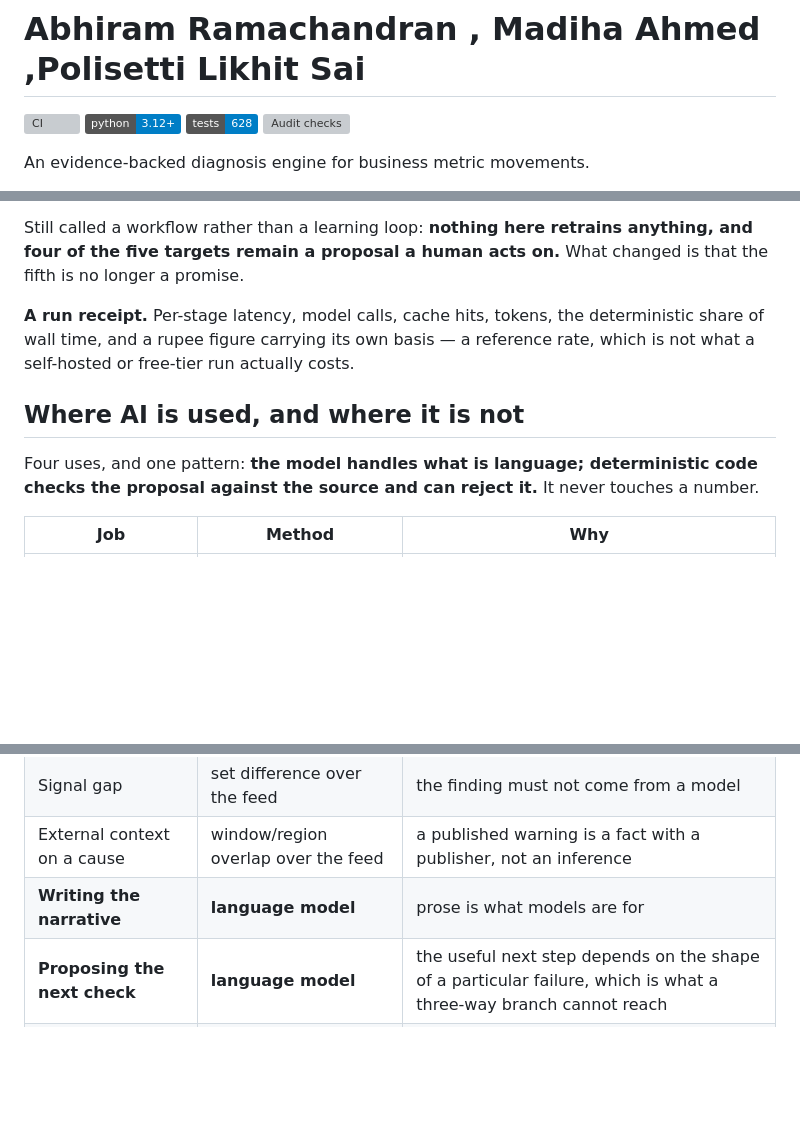
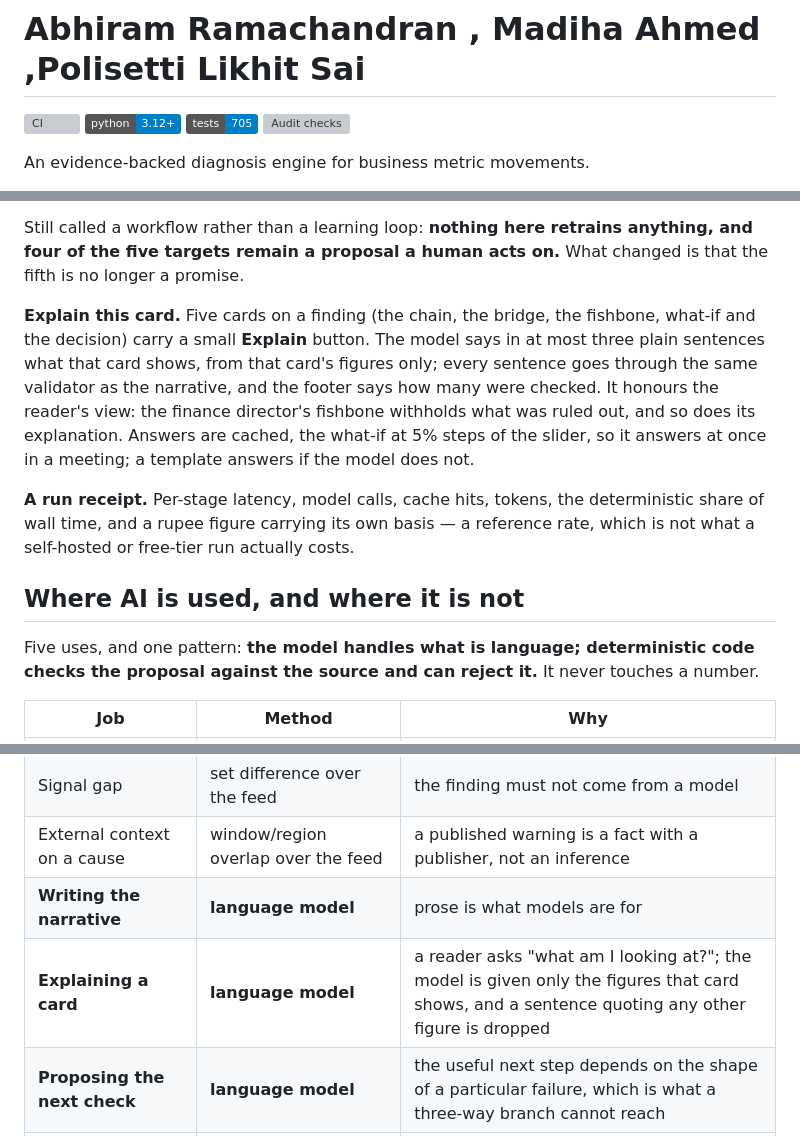
Before and after one commit to AbhiAltElite/Accenture, a Markdown page: README.md, 3 parts joined by grey strips. Rendered like a GitHub page; badges without logos; blank space fills up the shorter version; grey boxes are pictures that could not be loaded.

Commit message:
docs: README and RUNBOOK for the 28 Sep build: Explain, 705 tests, the headline as it reads now

```diff
--- a/README.md
+++ b/README.md
@@ -3,7 +3,7 @@
 
 [![CI](https://github.com/AbhiAltElite/Accenture/actions/workflows/ci.yml/badge.svg)](https://github.com/AbhiAltElite/Accenture/actions/workflows/ci.yml)
 [![Python 3.12+](https://img.shields.io/badge/python-3.12%2B-blue)](https://www.python.org/downloads/)
-[![Tests](https://img.shields.io/badge/tests-628-informational)](tests/)
+[![Tests](https://img.shields.io/badge/tests-705-informational)](tests/)
 [![Audit checks](https://img.shields.io/badge/audit-33%2F33-informational)](docs/SECURITY-LOGIC-CHECKLIST.md)
 
 An evidence-backed diagnosis engine for business metric movements.
@@ -375,6 +375,15 @@ Still called a workflow rather than a learning loop: **nothing here retrains
 anything, and four of the five targets remain a proposal a human acts on.** What
 changed is that the fifth is no longer a promise.
 
+**Explain this card.** Five cards on a finding (the chain, the bridge, the
+fishbone, what-if and the decision) carry a small **Explain** button. The model
+says in at most three plain sentences what that card shows, from that card's
+figures only; every sentence goes through the same validator as the narrative,
+and the footer says how many were checked. It honours the reader's view: the
+finance director's fishbone withholds what was ruled out, and so does its
+explanation. Answers are cached, the what-if at 5% steps of the slider, so it
+answers at once in a meeting; a template answers if the model does not.
+
 **A run receipt.** Per-stage latency, model calls, cache hits, tokens, the
 deterministic share of wall time, and a rupee figure carrying its own basis —
 a reference rate, which is not what a self-hosted or free-tier run actually
@@ -382,7 +391,7 @@ costs.
 
 ## Where AI is used, and where it is not
 
-Four uses, and one pattern: **the model handles what is language; deterministic
+Five uses, and one pattern: **the model handles what is language; deterministic
 code checks the proposal against the source and can reject it.** It never
 touches a number.
 
@@ -402,6 +411,7 @@ touches a number.
 | Signal gap | set difference over the feed | the finding must not come from a model |
 | External context on a cause | window/region overlap over the feed | a published warning is a fact with a publisher, not an inference |
 | **Writing the narrative** | **language model** | prose is what models are for |
+| **Explaining a card** | **language model** | a reader asks "what am I looking at?"; the model is given only the figures that card shows, and a sentence quoting any other figure is dropped |
 | **Proposing the next check** | **language model** | the useful next step depends on the shape of a particular failure, which is what a three-way branch cannot reach |
 | Validation | deterministic checks | the model must not mark its own work |
 
```
Also changed, not shown: RUNBOOK.md (+11 -6 lines).
